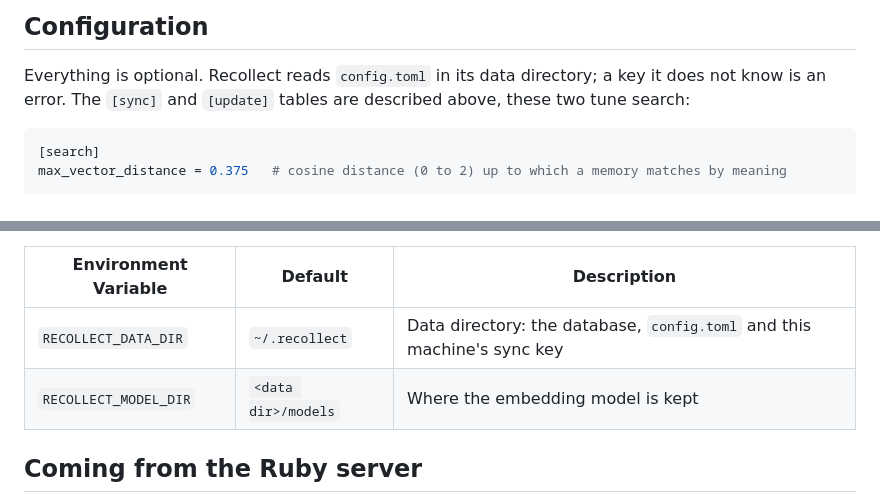
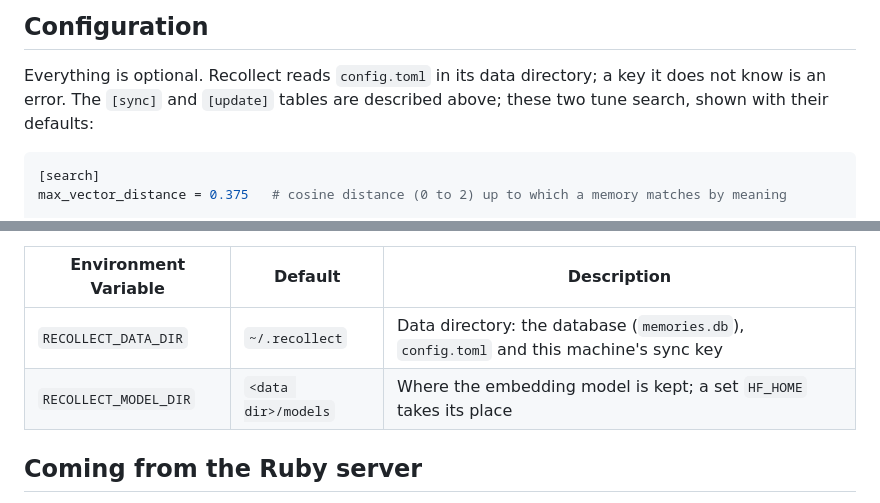
Before and after one commit to jkraemer/recollect, a Markdown page: README.md, 2 parts joined by grey strips. GitHub-like rendering.

````diff
--- a/README.md
+++ b/README.md
@@ -269,7 +279,7 @@ list` says which side to upgrade.
 
 Everything is optional. Recollect reads `config.toml` in its data directory;
 a key it does not know is an error. The `[sync]` and `[update]` tables are
-described above, these two tune search:
+described above; these two tune search, shown with their defaults:
 
 ```toml
 [search]
@@ -287,8 +297,8 @@ of its score and a new one keeps all of it.
 
 | Environment Variable | Default | Description |
 |---------------------|---------|-------------|
-| `RECOLLECT_DATA_DIR` | `~/.recollect` | Data directory: the database, `config.toml` and this machine's sync key |
-| `RECOLLECT_MODEL_DIR` | `<data dir>/models` | Where the embedding model is kept |
+| `RECOLLECT_DATA_DIR` | `~/.recollect` | Data directory: the database (`memories.db`), `config.toml` and this machine's sync key |
+| `RECOLLECT_MODEL_DIR` | `<data dir>/models` | Where the embedding model is kept; a set `HF_HOME` takes its place |
 
 ## Coming from the Ruby server
 
````
Also changed, not shown: other parts of README.md (+50 -24 lines), AGENTS.md (+21 -5 lines).
